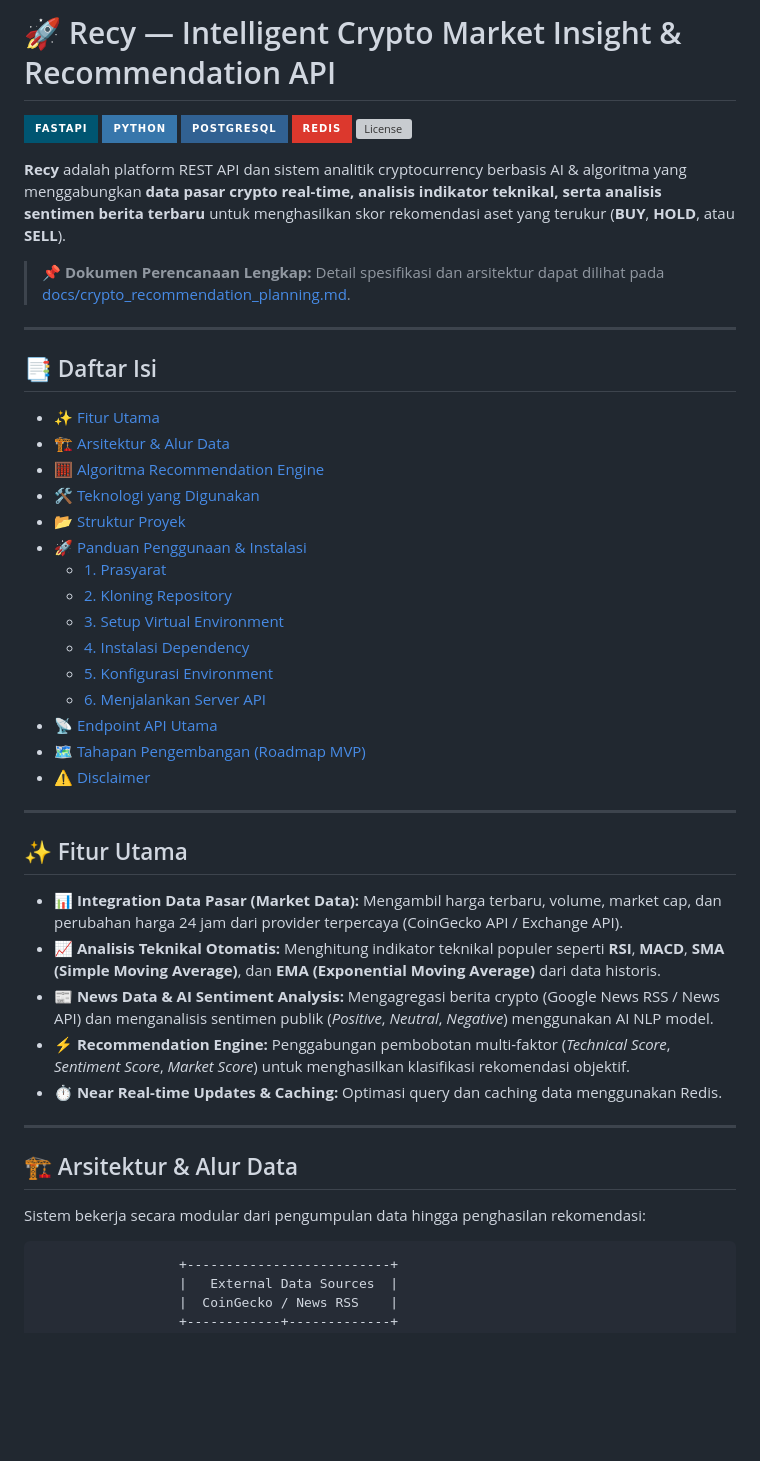
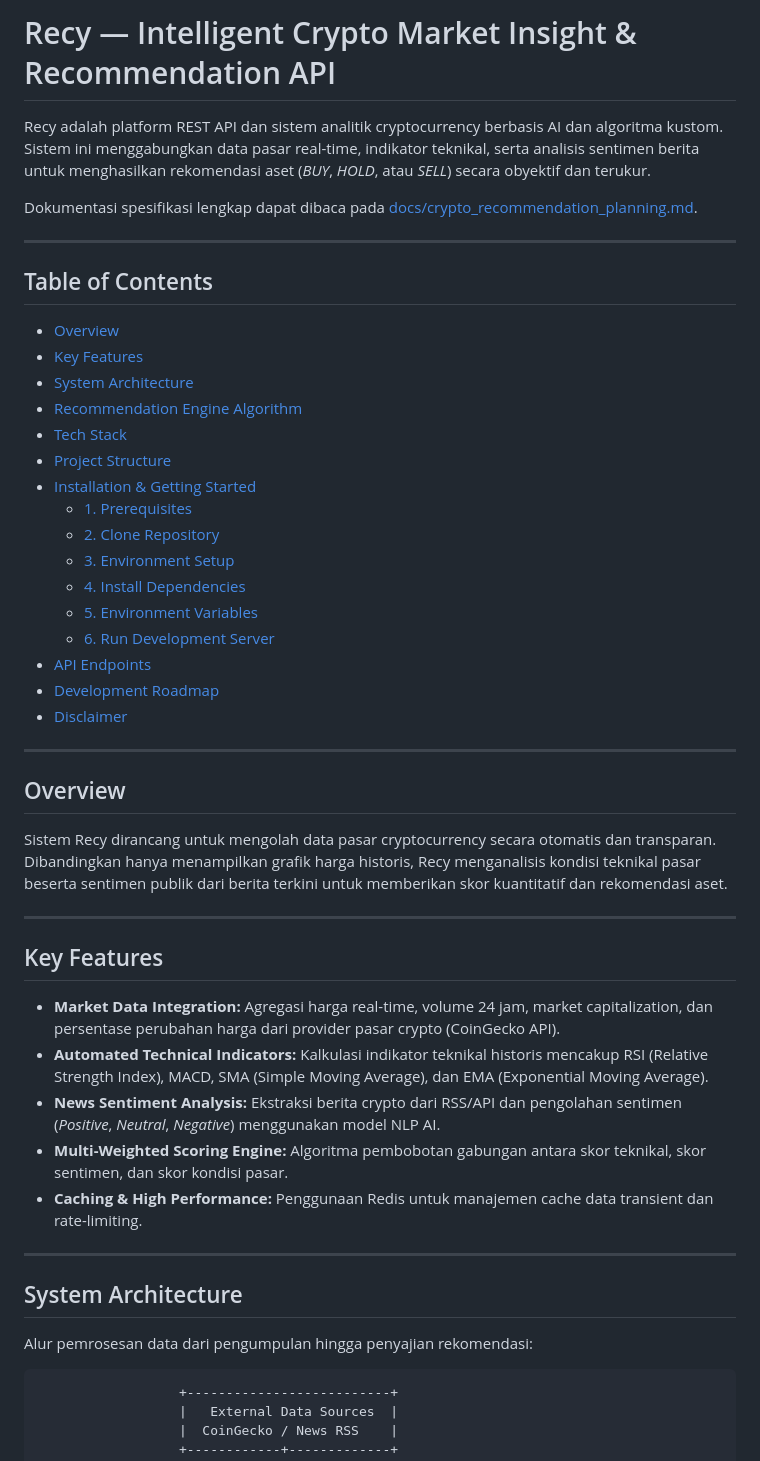
Before and after one commit to DreamlandSR/Recy, a Markdown page: README.md, the part around one of its changes. Drawn GitHub-style; badges without logos; blank space fills up the shorter version; grey boxes are pictures that could not be loaded.

````diff
--- a/README.md
+++ b/README.md
@@ -1,50 +1,51 @@
-# 🚀 Recy — Intelligent Crypto Market Insight & Recommendation API
+# Recy — Intelligent Crypto Market Insight & Recommendation API
 
-![FastAPI](https://img.shields.io/badge/FastAPI-005571?style=for-the-badge&logo=fastapi)
-![Python](https://img.shields.io/badge/Python-3776AB?style=for-the-badge&logo=python&logoColor=white)
-![PostgreSQL](https://img.shields.io/badge/PostgreSQL-316192?style=for-the-badge&logo=postgresql&logoColor=white)
-![Redis](https://img.shields.io/badge/Redis-DC382D?style=for-the-badge&logo=redis&logoColor=white)
-![License](https://img.shields.io/badge/License-MIT-green.style=for-the-badge)
+Recy adalah platform REST API dan sistem analitik cryptocurrency berbasis AI dan algoritma kustom. Sistem ini menggabungkan data pasar real-time, indikator teknikal, serta analisis sentimen berita untuk menghasilkan rekomendasi aset (*BUY*, *HOLD*, atau *SELL*) secara obyektif dan terukur.
 
-**Recy** adalah platform REST API dan sistem analitik cryptocurrency berbasis AI & algoritma yang menggabungkan **data pasar crypto real-time, analisis indikator teknikal, serta analisis sentimen berita terbaru** untuk menghasilkan skor rekomendasi aset yang terukur (**BUY**, **HOLD**, atau **SELL**).
-
-> 📌 **Dokumen Perencanaan Lengkap:** Detail spesifikasi dan arsitektur dapat dilihat pada [docs/crypto_recommendation_planning.md](file:///c:/Project/Magang/Recy/docs/crypto_recommendation_planning.md).
+Dokumentasi spesifikasi lengkap dapat dibaca pada [docs/crypto_recommendation_planning.md](file:///c:/Project/Magang/Recy/docs/crypto_recommendation_planning.md).
 
 ---
 
-## 📑 Daftar Isi
+## Table of Contents
 
-- [✨ Fitur Utama](#-fitur-utama)
-- [🏗️ Arsitektur & Alur Data](#️-arsitektur--alur-data)
-- [🧮 Algoritma Recommendation Engine](#-algoritma-recommendation-engine)
-- [🛠️ Teknologi yang Digunakan](#️-teknologi-yang-digunakan)
-- [📂 Struktur Proyek](#-struktur-proyek)
-- [🚀 Panduan Penggunaan & Instalasi](#-panduan-penggunaan--instalasi)
-  - [1. Prasyarat](#1-prasyarat)
-  - [2. Kloning Repository](#2-kloning-repository)
-  - [3. Setup Virtual Environment](#3-setup-virtual-environment)
-  - [4. Instalasi Dependency](#4-instalasi-dependency)
-  - [5. Konfigurasi Environment](#5-konfigurasi-environment)
-  - [6. Menjalankan Server API](#6-menjalankan-server-api)
-- [📡 Endpoint API Utama](#-endpoint-api-utama)
-- [🗺️ Tahapan Pengembangan (Roadmap MVP)](#️-tahapan-pengembangan-roadmap-mvp)
-- [⚠️ Disclaimer](#️-disclaimer)
+- [Overview](#overview)
+- [Key Features](#key-features)
+- [System Architecture](#system-architecture)
+- [Recommendation Engine Algorithm](#recommendation-engine-algorithm)
+- [Tech Stack](#tech-stack)
+- [Project Structure](#project-structure)
+- [Installation & Getting Started](#installation--getting-started)
+  - [1. Prerequisites](#1-prerequisites)
+  - [2. Clone Repository](#2-clone-repository)
+  - [3. Environment Setup](#3-environment-setup)
+  - [4. Install Dependencies](#4-install-dependencies)
+  - [5. Environment Variables](#5-environment-variables)
+  - [6. Run Development Server](#6-run-development-server)
+- [API Endpoints](#api-endpoints)
+- [Development Roadmap](#development-roadmap)
+- [Disclaimer](#disclaimer)
 
 ---
 
-## ✨ Fitur Utama
+## Overview
 
-- **📊 Integration Data Pasar (Market Data):** Mengambil harga terbaru, volume, market cap, dan perubahan harga 24 jam dari provider terpercaya (CoinGecko API / Exchange API).
-- **📈 Analisis Teknikal Otomatis:** Menghitung indikator teknikal populer seperti **RSI**, **MACD**, **SMA (Simple Moving Average)**, dan **EMA (Exponential Moving Average)** dari data historis.
-- **📰 News Data & AI Sentiment Analysis:** Mengagregasi berita crypto (Google News RSS / News API) dan menganalisis sentimen publik (*Positive*, *Neutral*, *Negative*) menggunakan AI NLP model.
-- **⚡ Recommendation Engine:** Penggabungan pembobotan multi-faktor (*Technical Score*, *Sentiment Score*, *Market Score*) untuk menghasilkan klasifikasi rekomendasi objektif.
-- **⏱️ Near Real-time Updates & Caching:** Optimasi query dan caching data menggunakan Redis.
+Sistem Recy dirancang untuk mengolah data pasar cryptocurrency secara otomatis dan transparan. Dibandingkan hanya menampilkan grafik harga historis, Recy menganalisis kondisi teknikal pasar beserta sentimen publik dari berita terkini untuk memberikan skor kuantitatif dan rekomendasi aset.
 
 ---
 
-## 🏗️ Arsitektur & Alur Data
+## Key Features
 
-Sistem bekerja secara modular dari pengumpulan data hingga penghasilan rekomendasi:
+- **Market Data Integration:** Agregasi harga real-time, volume 24 jam, market capitalization, dan persentase perubahan harga dari provider pasar crypto (CoinGecko API).
+- **Automated Technical Indicators:** Kalkulasi indikator teknikal historis mencakup RSI (Relative Strength Index), MACD, SMA (Simple Moving Average), dan EMA (Exponential Moving Average).
+- **News Sentiment Analysis:** Ekstraksi berita crypto dari RSS/API dan pengolahan sentimen (*Positive*, *Neutral*, *Negative*) menggunakan model NLP AI.
+- **Multi-Weighted Scoring Engine:** Algoritma pembobotan gabungan antara skor teknikal, skor sentimen, dan skor kondisi pasar.
+- **Caching & High Performance:** Penggunaan Redis untuk manajemen cache data transient dan rate-limiting.
+
+---
+
+## System Architecture
+
+Alur pemrosesan data dari pengumpulan hingga penyajian rekomendasi:
 
 ```text
                   +--------------------------+
````
Also changed, not shown: other parts of README.md (+72 -94 lines).
